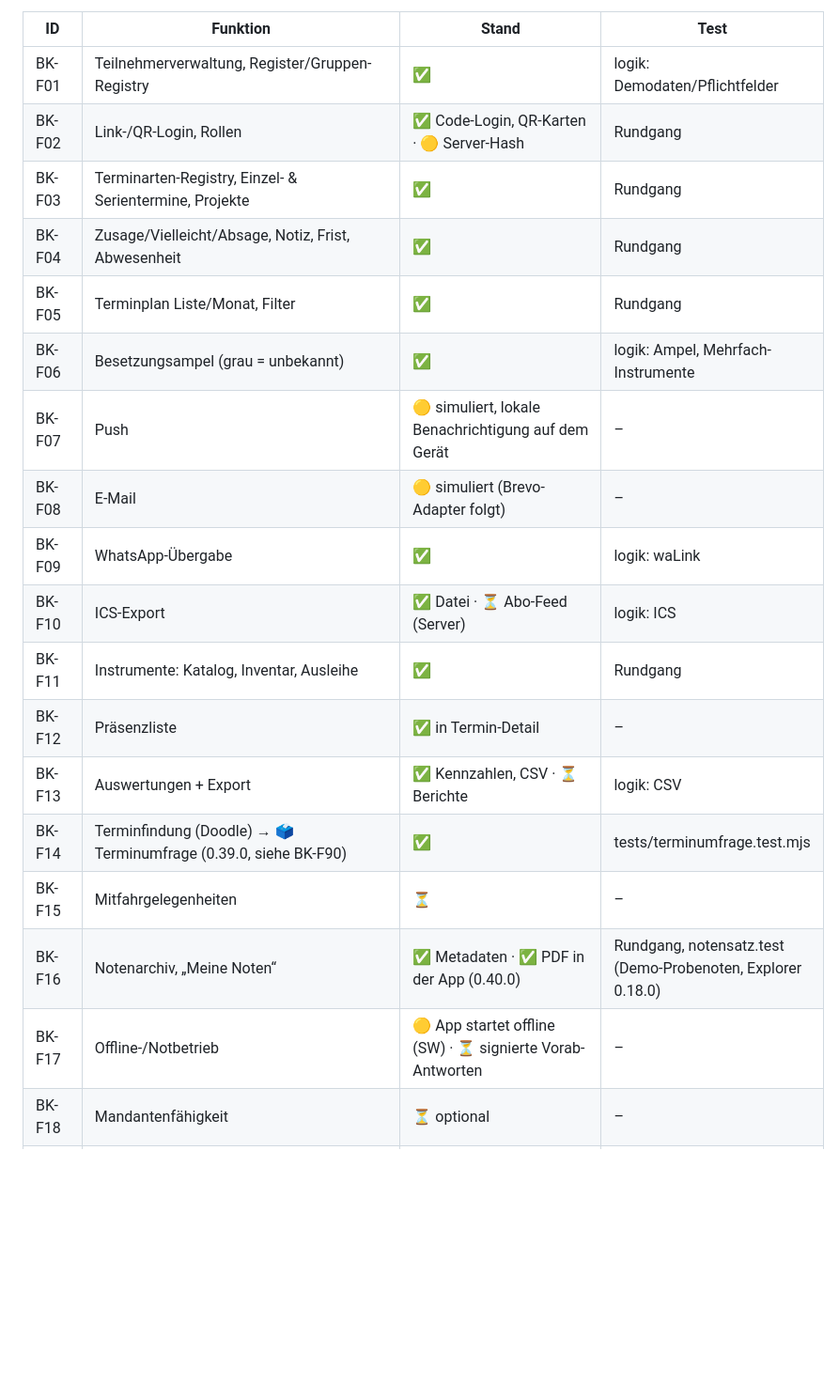
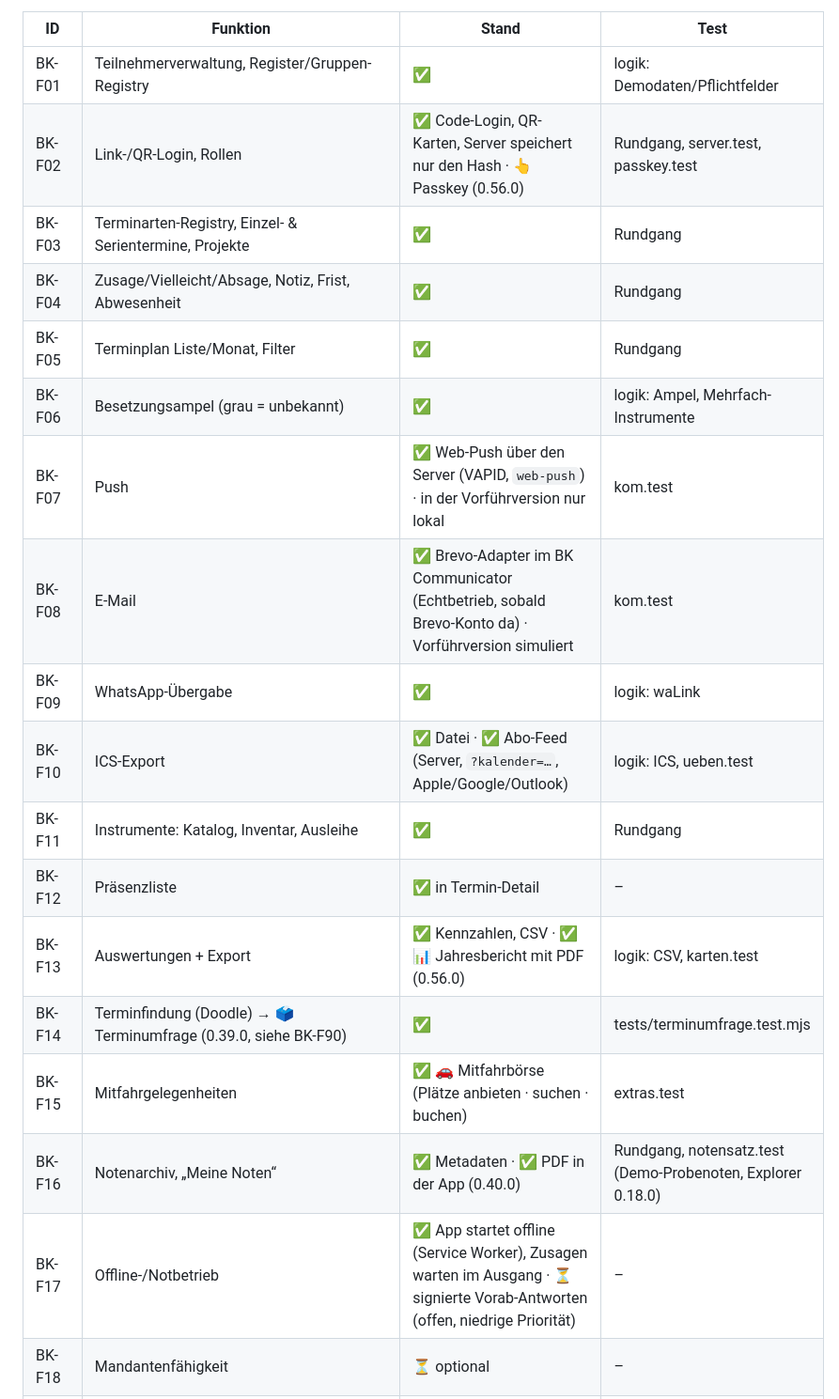
Before and after one commit to Sire65/bachkreis-app, a Markdown page: docs/FEATURES.md, the part around one of its changes. Shown at 94% size. Rendered like a GitHub page; blank space fills up the shorter version.

Commit message:
Doku: Funktionsliste aktualisiert (Mitfahrbörse, Kalender-Abo, Push, Brevo, Reisen, Löschfristen waren längst fertig)
Co-Authored-By: Claude Opus 5.5 <noreply@anthropic.com>
Claude-Session: https://claude.ai/code/session_01DE8VA7buEMG297Ak9oSZt8

```diff
--- a/docs/FEATURES.md
+++ b/docs/FEATURES.md
@@ -10,22 +10,22 @@ Stand v0.3.0 DEV (Vorführversion). DoD = Definition of Done.
 | ID | Funktion | Stand | Test |
 |---|---|---|---|
 | BK-F01 | Teilnehmerverwaltung, Register/Gruppen-Registry | ✅ | logik: Demodaten/Pflichtfelder |
-| BK-F02 | Link-/QR-Login, Rollen | ✅ Code-Login, QR-Karten · 🟡 Server-Hash | Rundgang |
+| BK-F02 | Link-/QR-Login, Rollen | ✅ Code-Login, QR-Karten, Server speichert nur den Hash · 👆 Passkey (0.56.0) | Rundgang, server.test, passkey.test |
 | BK-F03 | Terminarten-Registry, Einzel- & Serientermine, Projekte | ✅ | Rundgang |
 | BK-F04 | Zusage/Vielleicht/Absage, Notiz, Frist, Abwesenheit | ✅ | Rundgang |
 | BK-F05 | Terminplan Liste/Monat, Filter | ✅ | Rundgang |
 | BK-F06 | Besetzungsampel (grau = unbekannt) | ✅ | logik: Ampel, Mehrfach-Instrumente |
-| BK-F07 | Push | 🟡 simuliert, lokale Benachrichtigung auf dem Gerät | – |
-| BK-F08 | E-Mail | 🟡 simuliert (Brevo-Adapter folgt) | – |
+| BK-F07 | Push | ✅ Web-Push über den Server (VAPID, `web-push`) · in der Vorführversion nur lokal | kom.test |
+| BK-F08 | E-Mail | ✅ Brevo-Adapter im BK Communicator (Echtbetrieb, sobald Brevo-Konto da) · Vorführversion simuliert | kom.test |
 | BK-F09 | WhatsApp-Übergabe | ✅ | logik: waLink |
-| BK-F10 | ICS-Export | ✅ Datei · ⏳ Abo-Feed (Server) | logik: ICS |
+| BK-F10 | ICS-Export | ✅ Datei · ✅ Abo-Feed (Server, `?kalender=…`, Apple/Google/Outlook) | logik: ICS, ueben.test |
 | BK-F11 | Instrumente: Katalog, Inventar, Ausleihe | ✅ | Rundgang |
 | BK-F12 | Präsenzliste | ✅ in Termin-Detail | – |
-| BK-F13 | Auswertungen + Export | ✅ Kennzahlen, CSV · ⏳ Berichte | logik: CSV |
+| BK-F13 | Auswertungen + Export | ✅ Kennzahlen, CSV · ✅ 📊 Jahresbericht mit PDF (0.56.0) | logik: CSV, karten.test |
 | BK-F14 | Terminfindung (Doodle) → 🗳️ Terminumfrage (0.39.0, siehe BK-F90) | ✅ | tests/terminumfrage.test.mjs |
-| BK-F15 | Mitfahrgelegenheiten | ⏳ | – |
+| BK-F15 | Mitfahrgelegenheiten | ✅ 🚗 Mitfahrbörse (Plätze anbieten · suchen · buchen) | extras.test |
 | BK-F16 | Notenarchiv, „Meine Noten“ | ✅ Metadaten · ✅ PDF in der App (0.40.0) | Rundgang, notensatz.test (Demo-Probenoten, Explorer 0.18.0) |
-| BK-F17 | Offline-/Notbetrieb | 🟡 App startet offline (SW) · ⏳ signierte Vorab-Antworten | – |
+| BK-F17 | Offline-/Notbetrieb | ✅ App startet offline (Service Worker), Zusagen warten im Ausgang · ⏳ signierte Vorab-Antworten (offen, niedrige Priorität) | – |
 | BK-F18 | Mandantenfähigkeit | ⏳ optional | – |
 | BK-F19 | Gruppen A–D, Wechsel generell/temporär, Wechselwunsch | ✅ | logik: temporär/generell |
 | BK-F20 | Mehrere Instrumente, Wahl je Termin | ✅ | logik |
```
Also changed, not shown: other parts of docs/FEATURES.md (+3 -3 lines).
